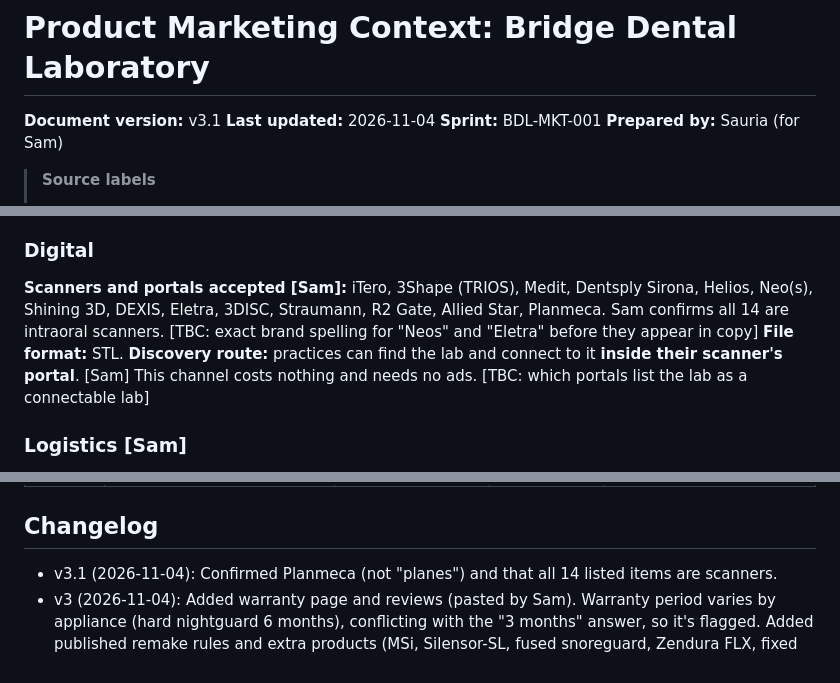
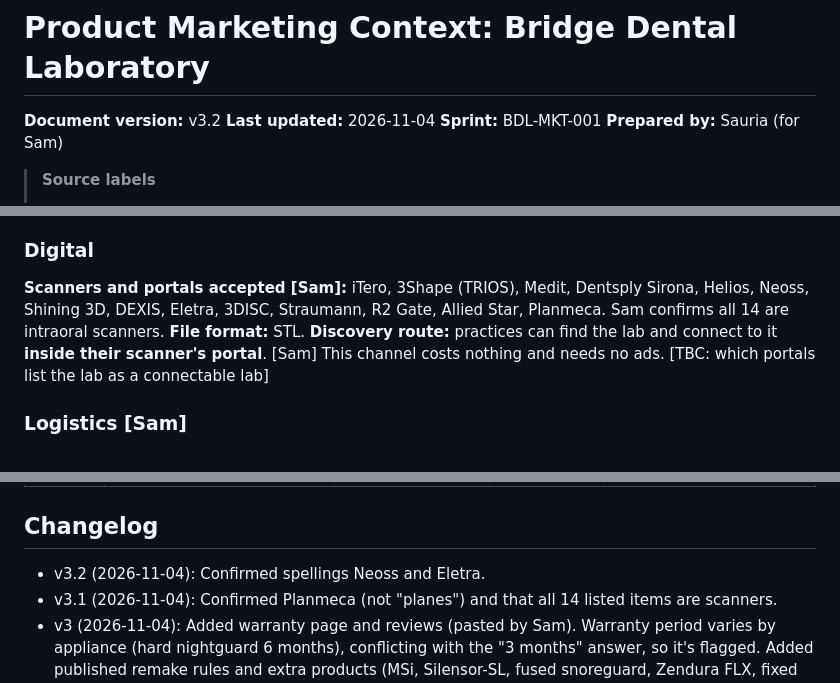
Before and after one commit to Samueljwebdev/SAURIAPortfolio, a Markdown page: .agents/product-marketing.md, 3 parts joined by grey strips. Rendered like a GitHub page.

```diff
--- a/.agents/product-marketing.md
+++ b/.agents/product-marketing.md
@@ -1,6 +1,6 @@
 # Product Marketing Context: Bridge Dental Laboratory
 
-**Document version:** v3.1
+**Document version:** v3.2
 **Last updated:** 2026-11-04
 **Sprint:** BDL-MKT-001
 **Prepared by:** Sauria (for Sam)
@@ -40,7 +40,7 @@ Turnaround is in working days at the lab.
 **Ad wording for turnaround:** use "typically X working days in the lab" and keep the lab's records on file as evidence. Never write "guaranteed". [TBC: confirm Sam can show records, e.g. job tickets, that back each figure]
 
 ### Digital
-**Scanners and portals accepted [Sam]:** iTero, 3Shape (TRIOS), Medit, Dentsply Sirona, Helios, Neo(s), Shining 3D, DEXIS, Eletra, 3DISC, Straumann, R2 Gate, Allied Star, Planmeca. Sam confirms all 14 are intraoral scanners. [TBC: exact brand spelling for "Neos" and "Eletra" before they appear in copy]
+**Scanners and portals accepted [Sam]:** iTero, 3Shape (TRIOS), Medit, Dentsply Sirona, Helios, Neoss, Shining 3D, DEXIS, Eletra, 3DISC, Straumann, R2 Gate, Allied Star, Planmeca. Sam confirms all 14 are intraoral scanners.
 **File format:** STL.
 **Discovery route:** practices can find the lab and connect to it **inside their scanner's portal**. [Sam] This channel costs nothing and needs no ads. [TBC: which portals list the lab as a connectable lab]
 
@@ -241,6 +241,7 @@ Sam confirms the lab has real case photos, permissioned testimonials and numbers
 | 2026-11-04 | Patient and practice audiences never share ads, keywords, copy or pages | Ground rule 5 | All | active |
 
 ## Changelog
+- v3.2 (2026-11-04): Confirmed spellings Neoss and Eletra.
 - v3.1 (2026-11-04): Confirmed Planmeca (not "planes") and that all 14 listed items are scanners.
 - v3 (2026-11-04): Added warranty page and reviews (pasted by Sam). Warranty period varies by appliance (hard nightguard 6 months), conflicting with the "3 months" answer, so it's flagged. Added published remake rules and extra products (MSi, Silensor-SL, fused snoreguard, Zendura FLX, fixed retainer). Noted that only 1 of 6 site reviews is from a practice.
 - v2 (2026-11-04): Added Sam's answers: services and turnaround tiers, 14 scanners (STL), 5-mile collection plus Royal Mail, 3-month warranty, 90% private, family history, churn/return reasons, account-opening routes, 3-month inactive definition. Repositioned from general lab to removable/ortho appliance lab; flagged that the brief's crown and bridge and implant ad themes don't match the service list.
```
Also changed, not shown: output/01-context.md (+4 -3 lines).
